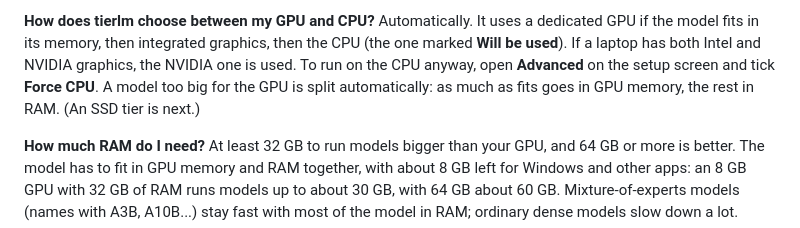
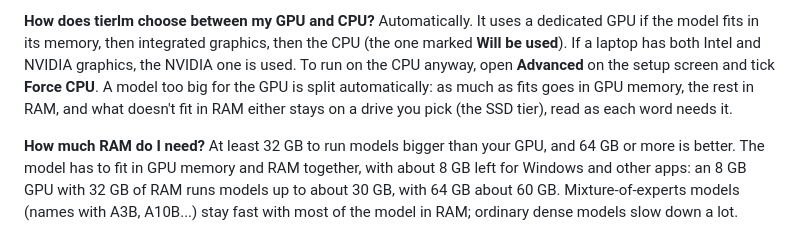
Before and after one commit to EHTi-Chad/tierlm, a Markdown page: docs/FAQ.md, the part around the change. GitHub-like rendering.

```diff
--- a/docs/FAQ.md
+++ b/docs/FAQ.md
@@ -159,7 +159,8 @@ image. PDFs aren't read yet: turn their pages into images first (your document t
 Automatically. It uses a dedicated GPU if the model fits in its memory, then integrated graphics, then the CPU
 (the one marked **Will be used**). If a laptop has both Intel and NVIDIA graphics, the NVIDIA one is used. To
 run on the CPU anyway, open **Advanced** on the setup screen and tick **Force CPU**. A model too big for the
-GPU is split automatically: as much as fits goes in GPU memory, the rest in RAM. (An SSD tier is next.)
+GPU is split automatically: as much as fits goes in GPU memory, the rest in RAM, and what doesn't fit in RAM either
+stays on a drive you pick (the SSD tier), read as each word needs it.
 
 **How much RAM do I need?**
 At least 32 GB to run models bigger than your GPU, and 64 GB or more is better. The model has to fit in GPU
```
Also changed, not shown: README.md (+5 -4 lines).
